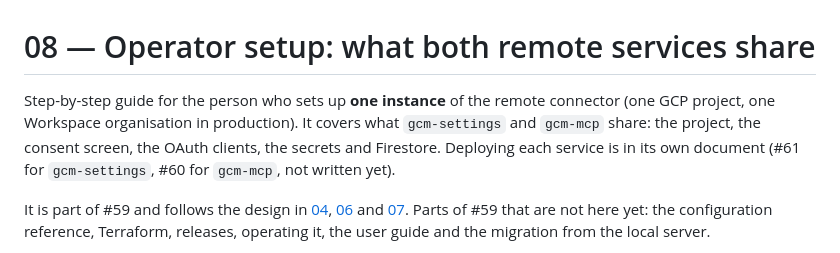
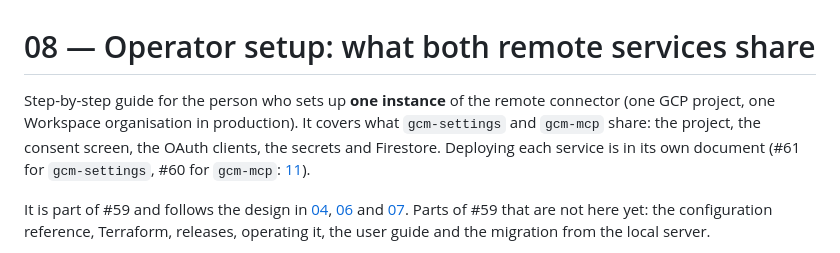
Before and after one commit to nuccio/google-chat-mcp, a Markdown page: docs/remote/08-operator-setup.md, the part around the change. GitHub-like rendering.

```diff
--- a/docs/remote/08-operator-setup.md
+++ b/docs/remote/08-operator-setup.md
@@ -1,6 +1,6 @@
 # 08 — Operator setup: what both remote services share
 
-Step-by-step guide for the person who sets up **one instance** of the remote connector (one GCP project, one Workspace organisation in production). It covers what `gcm-settings` and `gcm-mcp` share: the project, the consent screen, the OAuth clients, the secrets and Firestore. Deploying each service is in its own document (#61 for `gcm-settings`, #60 for `gcm-mcp`, not written yet).
+Step-by-step guide for the person who sets up **one instance** of the remote connector (one GCP project, one Workspace organisation in production). It covers what `gcm-settings` and `gcm-mcp` share: the project, the consent screen, the OAuth clients, the secrets and Firestore. Deploying each service is in its own document (#61 for `gcm-settings`, #60 for `gcm-mcp`: [11](11-deploy-gcm-mcp.md)).
 
 It is part of #59 and follows the design in [04](04-settings-server-design.md), [06](06-dev-cycle.md) and [07](07-mcp-server-design.md). Parts of #59 that are not here yet: the configuration reference, Terraform, releases, operating it, the user guide and the migration from the local server.
 
```
Also changed, not shown: README.md (+1 -1 lines), docs/remote/11-deploy-gcm-mcp.md (added, +290 -0 lines).
